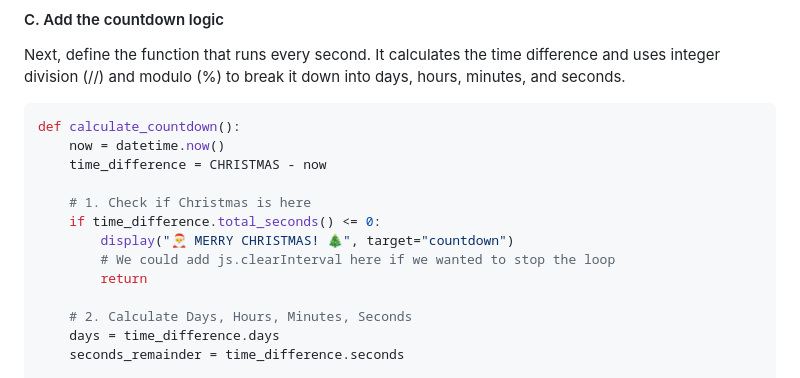
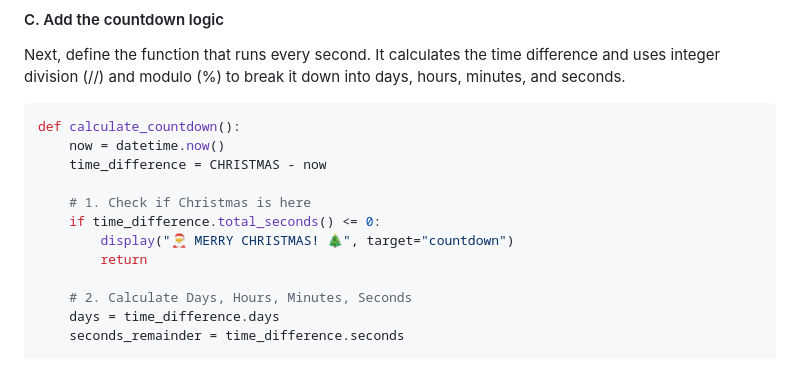
Before and after one commit to PyLadies-Athens/pyscript-christmas-workshop, a Markdown page: README.md, the part around the change. Drawn GitHub-style.

Commit message:
remove comment

```diff
--- a/README.md
+++ b/README.md
@@ -123,7 +123,6 @@ def calculate_countdown():
     # 1. Check if Christmas is here
     if time_difference.total_seconds() <= 0:
         display("🎅 MERRY CHRISTMAS! 🎄", target="countdown")
-        # We could add js.clearInterval here if we wanted to stop the loop
         return
 
     # 2. Calculate Days, Hours, Minutes, Seconds
```
